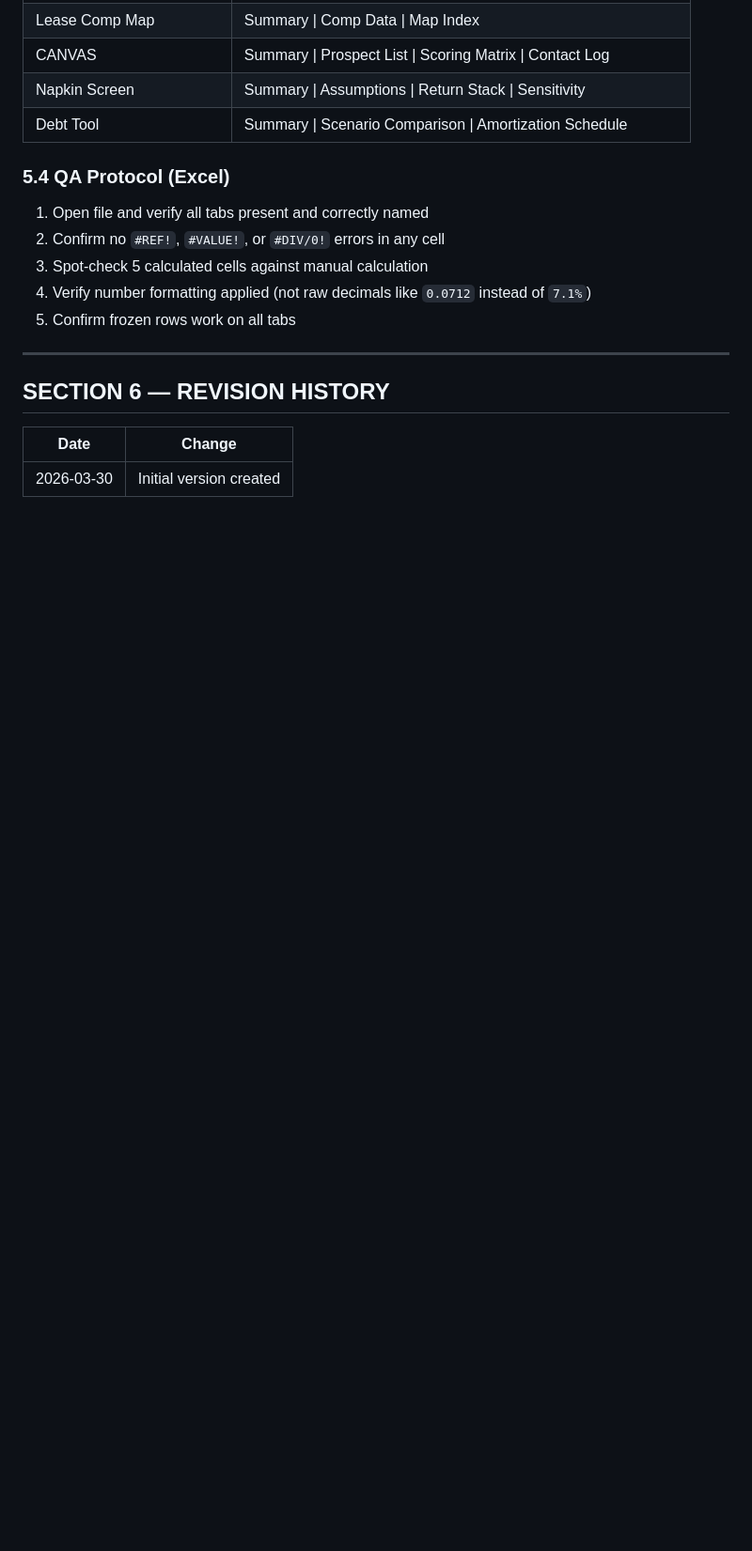
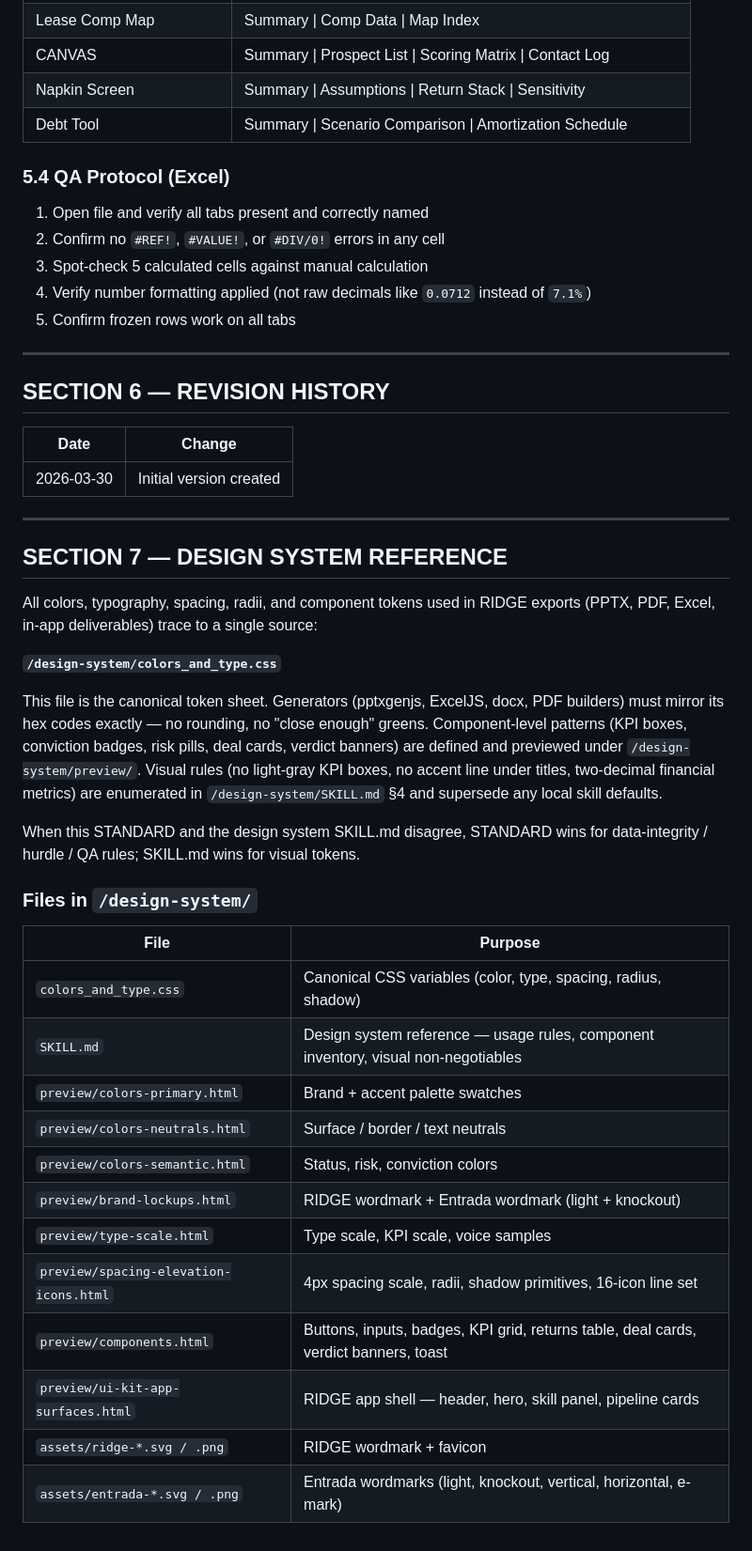
Before and after one commit to RA01279/ridge-intel, a Markdown page: output-standard/STANDARD.md, the part around the change. Shown at 94% size. Rendered like a GitHub page; blank space fills up the shorter version.

Commit message:
docs: append Entrada design system reference to STANDARD.md [approved]

```diff
--- a/output-standard/STANDARD.md
+++ b/output-standard/STANDARD.md
@@ -264,3 +264,34 @@ After every PPTX generation, execute in order:
 | Date | Change |
 |---|---|
 | 2026-03-30 | Initial version created |
+<!-- Append this block to /output-standard/STANDARD.md just before the SECTION 6 — REVISION HISTORY table.
+     After pasting, bump the revision-history table with a new row noting the design-system reference. -->
+
+---
+
+## SECTION 7 — DESIGN SYSTEM REFERENCE
+
+All colors, typography, spacing, radii, and component tokens used in RIDGE exports (PPTX, PDF, Excel, in-app deliverables) trace to a single source:
+
+**`/design-system/colors_and_type.css`**
+
+This file is the canonical token sheet. Generators (pptxgenjs, ExcelJS, docx, PDF builders) must mirror its hex codes exactly — no rounding, no "close enough" greens. Component-level patterns (KPI boxes, conviction badges, risk pills, deal cards, verdict banners) are defined and previewed under `/design-system/preview/`. Visual rules (no light-gray KPI boxes, no accent line under titles, two-decimal financial metrics) are enumerated in `/design-system/SKILL.md` §4 and supersede any local skill defaults.
+
+When this STANDARD and the design system SKILL.md disagree, STANDARD wins for data-integrity / hurdle / QA rules; SKILL.md wins for visual tokens.
+
+### Files in `/design-system/`
+
+| File | Purpose |
+|---|---|
+| `colors_and_type.css` | Canonical CSS variables (color, type, spacing, radius, shadow) |
+| `SKILL.md` | Design system reference — usage rules, component inventory, visual non-negotiables |
+| `preview/colors-primary.html` | Brand + accent palette swatches |
+| `preview/colors-neutrals.html` | Surface / border / text neutrals |
+| `preview/colors-semantic.html` | Status, risk, conviction colors |
+| `preview/brand-lockups.html` | RIDGE wordmark + Entrada wordmark (light + knockout) |
+| `preview/type-scale.html` | Type scale, KPI scale, voice samples |
+| `preview/spacing-elevation-icons.html` | 4px spacing scale, radii, shadow primitives, 16-icon line set |
+| `preview/components.html` | Buttons, inputs, badges, KPI grid, returns table, deal cards, verdict banners, toast |
+| `preview/ui-kit-app-surfaces.html` | RIDGE app shell — header, hero, skill panel, pipeline cards |
+| `assets/ridge-*.svg / .png` | RIDGE wordmark + favicon |
+| `assets/entrada-*.svg / .png` | Entrada wordmarks (light, knockout, vertical, horizontal, e-mark) |
```
